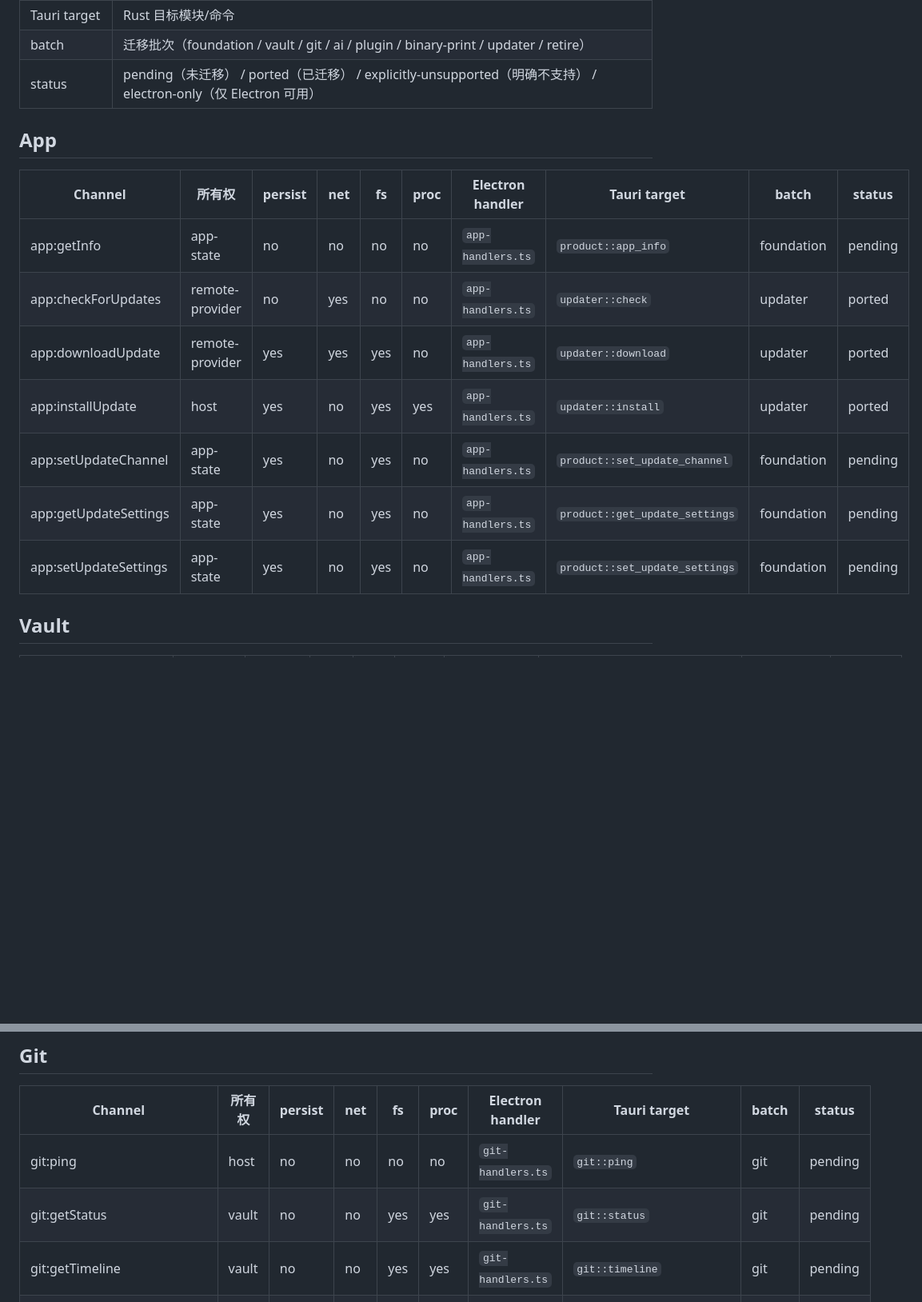
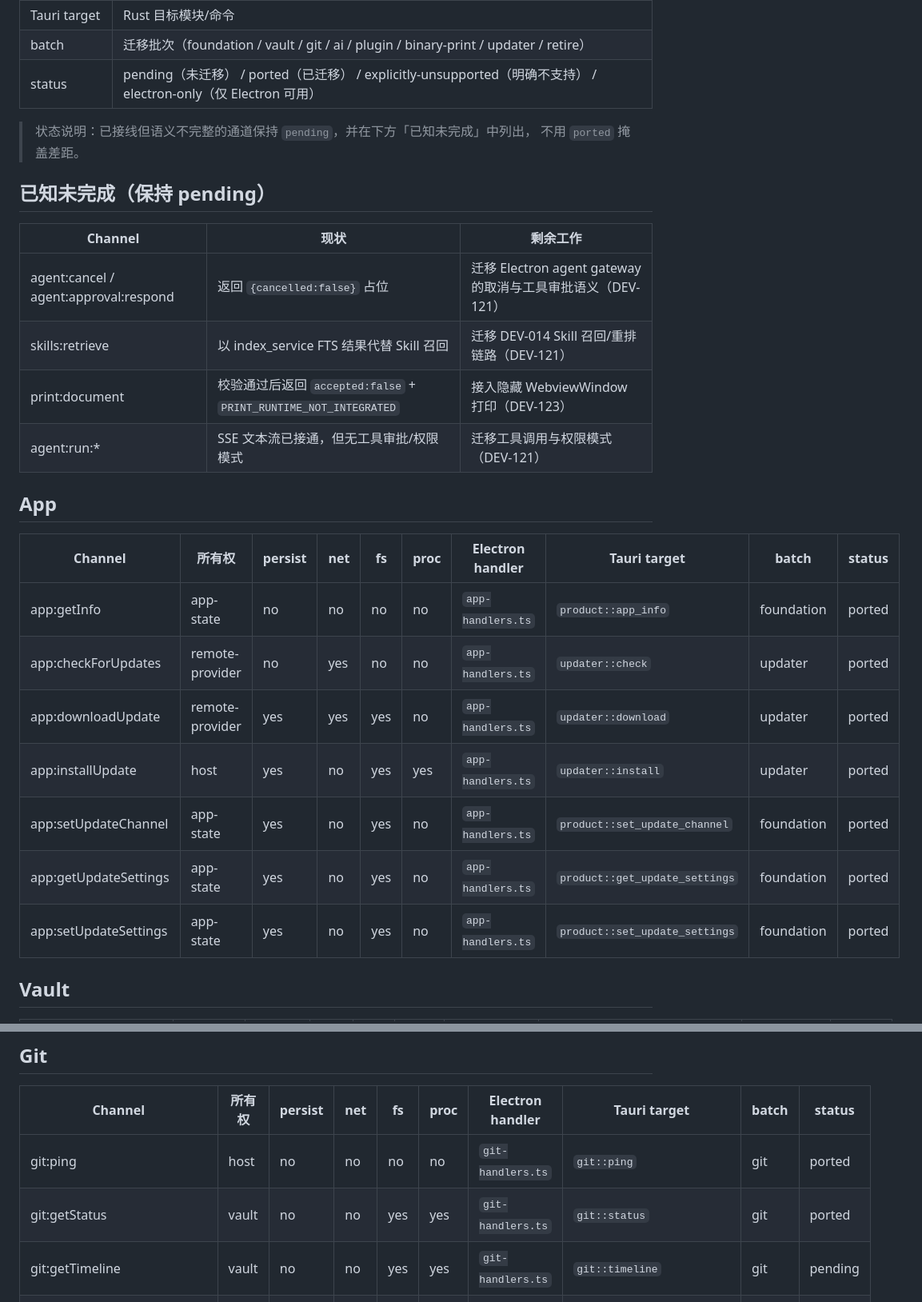
Before and after one commit to Aiden-FE/nexnote, a Markdown page: docs/tauri/ipc-migration-matrix.md, 2 parts joined by grey strips. Shown at 80% size. GitHub-like rendering; blank space fills up the shorter version.

```diff
--- a/docs/tauri/ipc-migration-matrix.md
+++ b/docs/tauri/ipc-migration-matrix.md
@@ -18,17 +18,29 @@
 | batch | 迁移批次（foundation / vault / git / ai / plugin / binary-print / updater / retire） |
 | status | pending（未迁移） / ported（已迁移） / explicitly-unsupported（明确不支持） / electron-only（仅 Electron 可用） |
 
+> 状态说明：已接线但语义不完整的通道保持 `pending`，并在下方「已知未完成」中列出，
+> 不用 `ported` 掩盖差距。
+
+## 已知未完成（保持 pending）
+
+| Channel | 现状 | 剩余工作 |
+| --- | --- | --- |
+| agent:cancel / agent:approval:respond | 返回 `{cancelled:false}` 占位 | 迁移 Electron agent gateway 的取消与工具审批语义（DEV-121） |
+| skills:retrieve | 以 index_service FTS 结果代替 Skill 召回 | 迁移 DEV-014 Skill 召回/重排链路（DEV-121） |
+| print:document | 校验通过后返回 `accepted:false` + `PRINT_RUNTIME_NOT_INTEGRATED` | 接入隐藏 WebviewWindow 打印（DEV-123） |
+| agent:run:* | SSE 文本流已接通，但无工具审批/权限模式 | 迁移工具调用与权限模式（DEV-121） |
+
 ## App
 
 | Channel | 所有权 | persist | net | fs | proc | Electron handler | Tauri target | batch | status |
 | --- | --- | --- | --- | --- | --- | --- | --- | --- | --- |
-| app:getInfo | app-state | no | no | no | no | `app-handlers.ts` | `product::app_info` | foundation | pending |
+| app:getInfo | app-state | no | no | no | no | `app-handlers.ts` | `product::app_info` | foundation | ported |
 | app:checkForUpdates | remote-provider | no | yes | no | no | `app-handlers.ts` | `updater::check` | updater | ported |
 | app:downloadUpdate | remote-provider | yes | yes | yes | no | `app-handlers.ts` | `updater::download` | updater | ported |
 | app:installUpdate | host | yes | no | yes | yes | `app-handlers.ts` | `updater::install` | updater | ported |
-| app:setUpdateChannel | app-state | yes | no | yes | no | `app-handlers.ts` | `product::set_update_channel` | foundation | pending |
-| app:getUpdateSettings | app-state | yes | no | yes | no | `app-handlers.ts` | `product::get_update_settings` | foundation | pending |
-| app:setUpdateSettings | app-state | yes | no | yes | no | `app-handlers.ts` | `product::set_update_settings` | foundation | pending |
+| app:setUpdateChannel | app-state | yes | no | yes | no | `app-handlers.ts` | `product::set_update_channel` | foundation | ported |
+| app:getUpdateSettings | app-state | yes | no | yes | no | `app-handlers.ts` | `product::get_update_settings` | foundation | ported |
+| app:setUpdateSettings | app-state | yes | no | yes | no | `app-handlers.ts` | `product::set_update_settings` | foundation | ported |
 
 ## Vault
 
@@ -75,8 +87,8 @@
 
 | Channel | 所有权 | persist | net | fs | proc | Electron handler | Tauri target | batch | status |
 | --- | --- | --- | --- | --- | --- | --- | --- | --- | --- |
-| git:ping | host | no | no | no | no | `git-handlers.ts` | `git::ping` | git | pending |
-| git:getStatus | vault | no | no | yes | yes | `git-handlers.ts` | `git::status` | git | pending |
+| git:ping | host | no | no | no | no | `git-handlers.ts` | `git::ping` | git | ported |
+| git:getStatus | vault | no | no | yes | yes | `git-handlers.ts` | `git::status` | git | ported |
 | git:getTimeline | vault | no | no | yes | yes | `git-handlers.ts` | `git::timeline` | git | pending |
 | git:recordAutoCommit | vault | yes | no | yes | yes | `git-handlers.ts` | `git::record_auto_commit` | git | pending |
 | git:commit | vault | yes | no | yes | yes | `git-handlers.ts` | `git::commit` | git | pending |
```
Also changed, not shown: other parts of docs/tauri/ipc-migration-matrix.md (+61 -61 lines).
